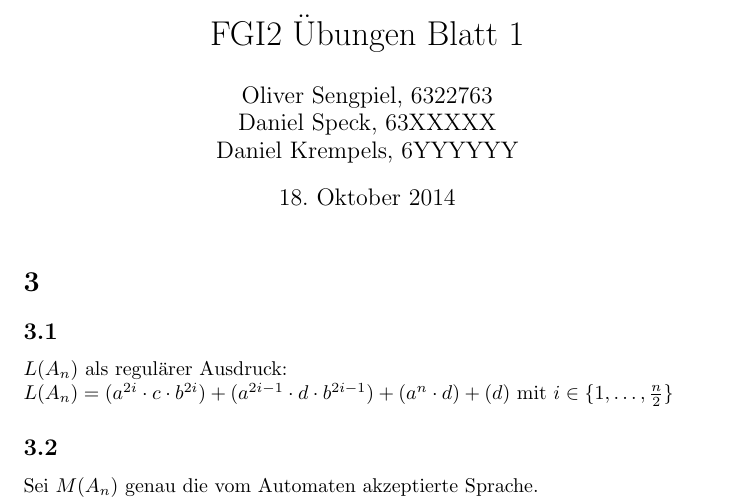
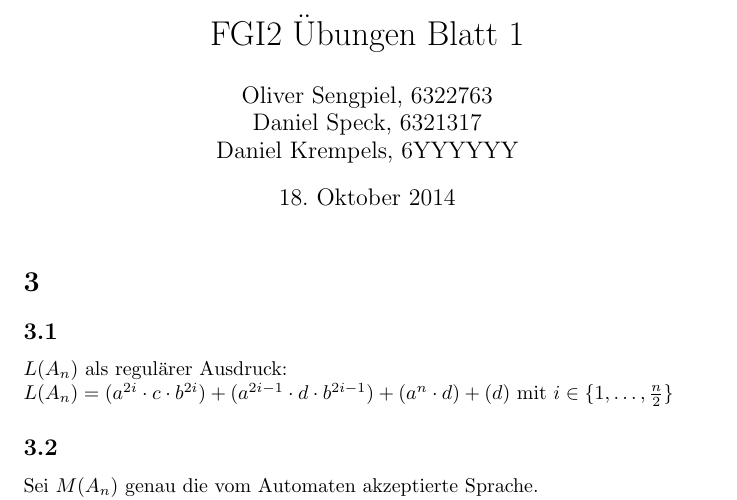
Before and after one commit to osengpiel/FGI2, a LaTeX document (1/Aufgabenblatt1.tex): part of page 1 of 4, cut so that both start at the same text. Compiled offline with pdfLaTeX.

Commit message:
Minor changes
deleted swap file
changed gitignore
added Matr.-Nr.

```diff
--- a/1/Aufgabenblatt1.tex
+++ b/1/Aufgabenblatt1.tex
@@ -8,7 +8,7 @@
 
 \title{FGI2 Übungen Blatt 1}
 
-\author{Oliver Sengpiel, 6322763 \\ Daniel Speck, 63XXXXX \\ Daniel
+\author{Oliver Sengpiel, 6322763 \\ Daniel Speck, 6321317 \\ Daniel
 Krempels, 6YYYYYY}
 
 \begin{document}
```
Also changed, not shown: 1/Aufgabenblatt1.pdf, 2 other files.
